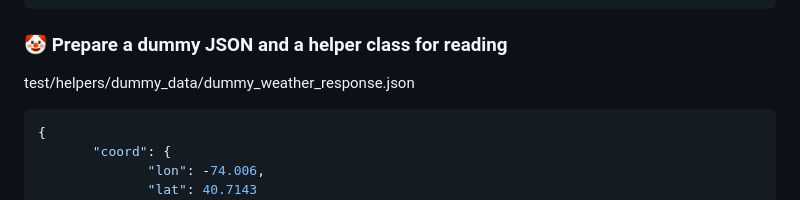
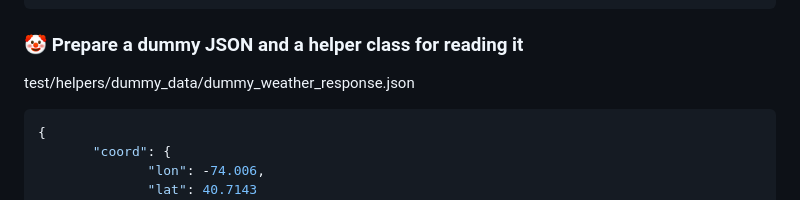
Before and after one commit to YamamotoDesu/clean_architecture_testing, a Markdown page: README.md, the part around the change. Drawn GitHub-style.

````diff
--- a/README.md
+++ b/README.md
@@ -269,7 +269,7 @@ class WeatherModel extends WeatherEntity {
 }
 ```
 
-### 🤡 Prepare a dummy JSON and a helper class for reading
+### 🤡 Prepare a dummy JSON and a helper class for reading it
 
 test/helpers/dummy_data/dummy_weather_response.json
 ```json
````
